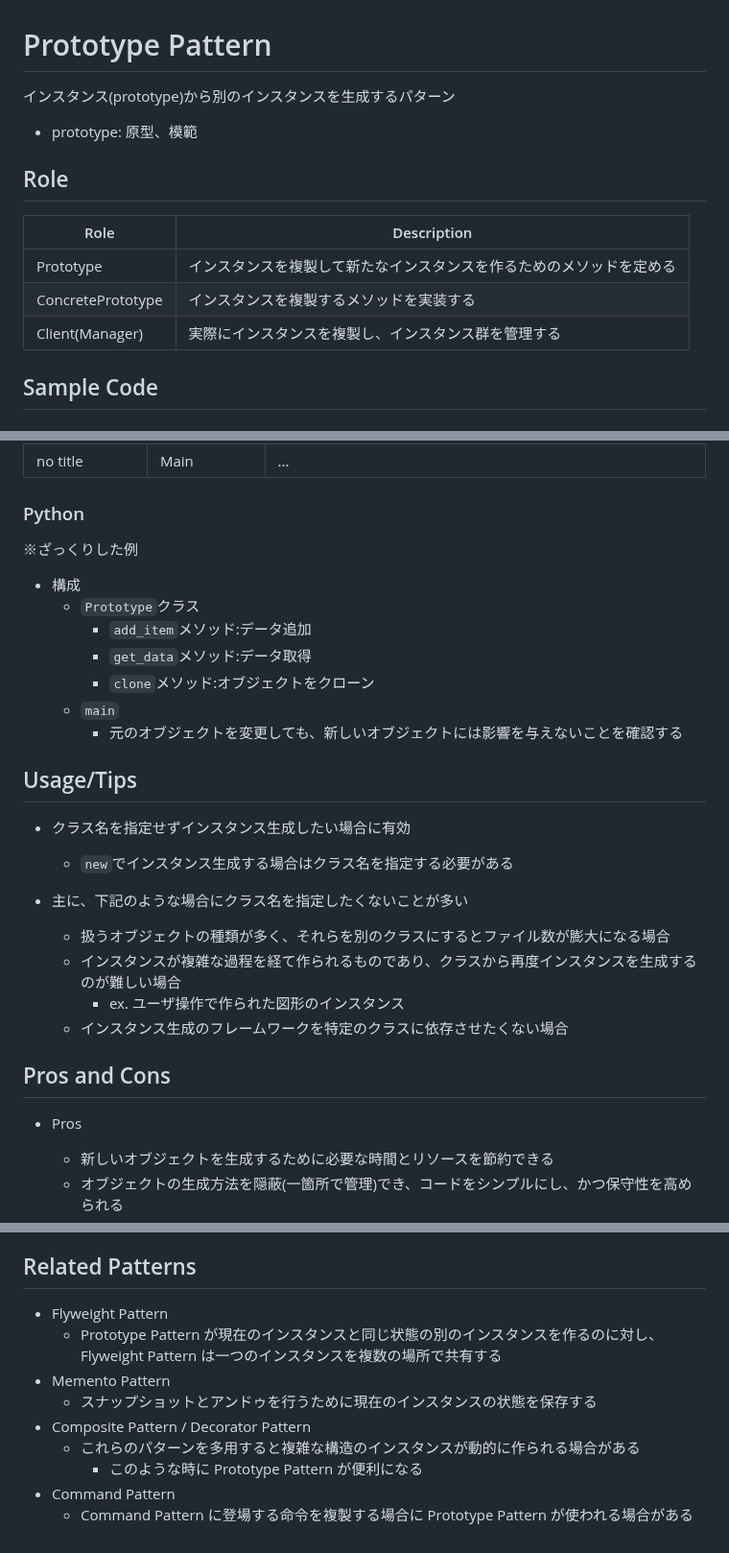
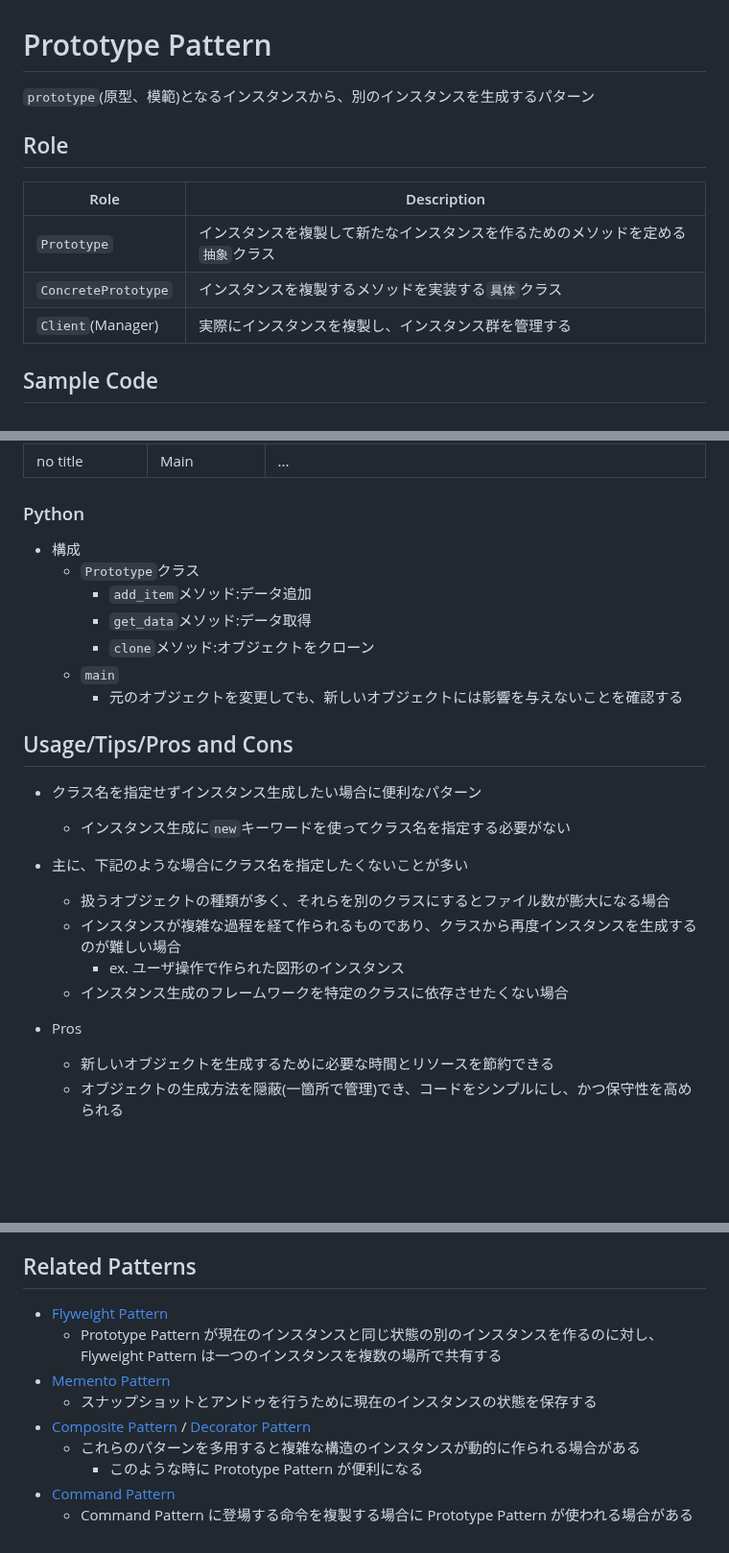
Before and after one commit to naruwo-github/reading-in-a-circle, a Markdown page: design-pattern/06-prototype-pattern/README.md, 3 parts joined by grey strips. Shown at 96% size. Drawn GitHub-style; blank space fills up the shorter version.

Commit message:
update md

```diff
--- a/design-pattern/06-prototype-pattern/README.md
+++ b/design-pattern/06-prototype-pattern/README.md
@@ -1,16 +1,14 @@
 # Prototype Pattern
 
-インスタンス(prototype)から別のインスタンスを生成するパターン
-
-- prototype: 原型、模範
+`prototype`(原型、模範)となるインスタンスから、別のインスタンスを生成するパターン
 
 ## Role
 
-| Role              | Description                                                          |
-| ----------------- | -------------------------------------------------------------------- |
-| Prototype         | インスタンスを複製して新たなインスタンスを作るためのメソッドを定める |
-| ConcretePrototype | インスタンスを複製するメソッドを実装する                             |
-| Client(Manager)   | 実際にインスタンスを複製し、インスタンス群を管理する                 |
+| Role                | Description                                                                      |
+| ------------------- | -------------------------------------------------------------------------------- |
+| `Prototype`         | インスタンスを複製して新たなインスタンスを作るためのメソッドを定める`抽象`クラス |
+| `ConcretePrototype` | インスタンスを複製するメソッドを実装する`具体`クラス                             |
+| `Client`(Manager)   | 実際にインスタンスを複製し、インスタンス群を管理する                             |
 
 ## Sample Code
 
@@ -26,8 +24,6 @@
 
 ### Python
 
-※ざっくりした例
-
 - 構成
   - `Prototype`クラス
     - `add_item`メソッド:データ追加
@@ -36,21 +32,17 @@
   - `main`
     - 元のオブジェクトを変更しても、新しいオブジェクトには影響を与えないことを確認する
 
-## Usage/Tips
+## Usage/Tips/Pros and Cons
 
-- クラス名を指定せずインスタンス生成したい場合に有効
-  - `new`でインスタンス生成する場合はクラス名を指定する必要がある
+- クラス名を指定せずインスタンス生成したい場合に便利なパターン
+  - インスタンス生成に`new`キーワードを使ってクラス名を指定する必要がない
 - 主に、下記のような場合にクラス名を指定したくないことが多い
-
   - 扱うオブジェクトの種類が多く、それらを別のクラスにするとファイル数が膨大になる場合
   - インスタンスが複雑な過程を経て作られるものであり、クラスから再度インスタンスを生成するのが難しい場合
     - ex. ユーザ操作で作られた図形のインスタンス
   - インスタンス生成のフレームワークを特定のクラスに依存させたくない場合
 
-## Pros and Cons
-
 - Pros
-
   - 新しいオブジェクトを生成するために必要な時間とリソースを節約できる
   - オブジェクトの生成方法を隠蔽(一箇所で管理)でき、コードをシンプルにし、かつ保守性を高められる
   - 新しいオブジェクトを生成するために必要なデータを変更することで、異なる種類のオブジェクトを簡単に生成できる
@@ -62,12 +54,12 @@
 
 ## Related Patterns
 
-- Flyweight Pattern
+- [Flyweight Pattern](../20-flyweight-pattern/)
   - Prototype Pattern が現在のインスタンスと同じ状態の別のインスタンスを作るのに対し、Flyweight Pattern は一つのインスタンスを複数の場所で共有する
-- Memento Pattern
+- [Memento Pattern](../18-memento-pattern/)
   - スナップショットとアンドゥを行うために現在のインスタンスの状態を保存する
-- Composite Pattern / Decorator Pattern
+- [Composite Pattern](../11-composite-pattern/) / [Decorator Pattern](../12-decorator-pattern/)
   - これらのパターンを多用すると複雑な構造のインスタンスが動的に作られる場合がある
     - このような時に Prototype Pattern が便利になる
-- Command Pattern
+- [Command Pattern](../22-command-pattern/)
   - Command Pattern に登場する命令を複製する場合に Prototype Pattern が使われる場合がある
```
